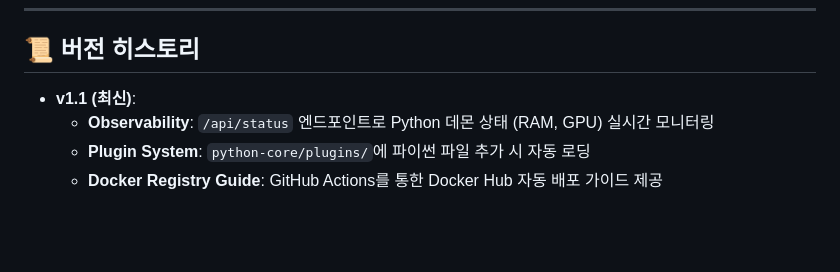
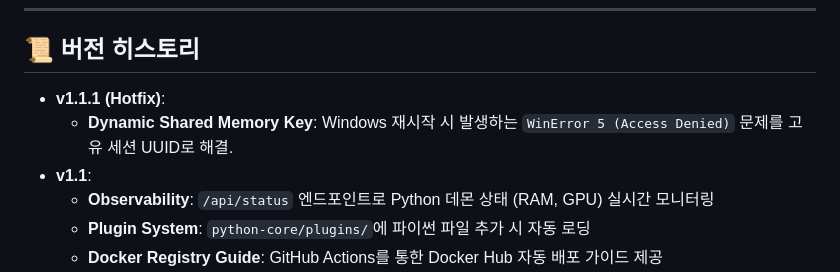
Before and after one commit to farmer0010/JPyRust, a Markdown page: README_KR.md, the part around the change. Drawn GitHub-style; blank space fills up the shorter version.

```diff
--- a/README_KR.md
+++ b/README_KR.md
@@ -238,7 +238,9 @@ cd ..
 
 ## 📜 버전 히스토리
 
-*   **v1.1 (최신)**:
+*   **v1.1.1 (Hotfix)**:
+    *   **Dynamic Shared Memory Key**: Windows 재시작 시 발생하는 `WinError 5 (Access Denied)` 문제를 고유 세션 UUID로 해결.
+*   **v1.1**:
     *   **Observability**: `/api/status` 엔드포인트로 Python 데몬 상태 (RAM, GPU) 실시간 모니터링
     *   **Plugin System**: `python-core/plugins/`에 파이썬 파일 추가 시 자동 로딩
     *   **Docker Registry Guide**: GitHub Actions를 통한 Docker Hub 자동 배포 가이드 제공
```
Also changed, not shown: README.md (+3 -1 lines).
